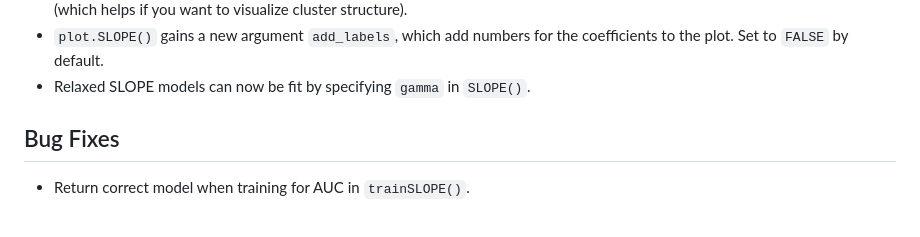
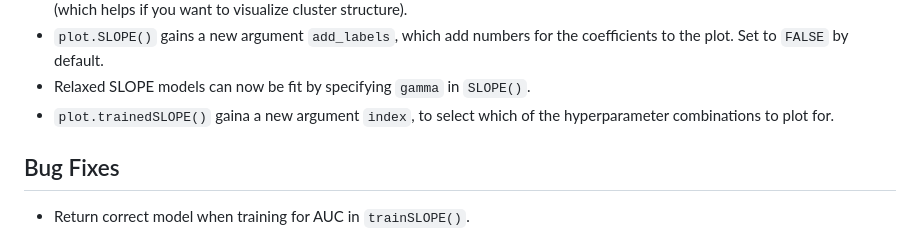
Before and after one commit to jolars/SLOPE, a Markdown page: NEWS.md, the part around the change. Drawn GitHub-style.

Commit message:
docs: document `index` argument to `plot.trainedSLOPE`

```diff
--- a/NEWS.md
+++ b/NEWS.md
@@ -86,6 +86,8 @@ patient with dealing with the large number of breaking changes.
 - `plot.SLOPE()` gains a new argument `add_labels`, which add numbers for the
   coefficients to the plot. Set to `FALSE` by default.
 - Relaxed SLOPE models can now be fit by specifying `gamma` in `SLOPE()`.
+- `plot.trainedSLOPE()` gaina a new argument `index`, to select which of the
+  hyperparameter combinations to plot for.
 
 ## Bug Fixes
 
```
